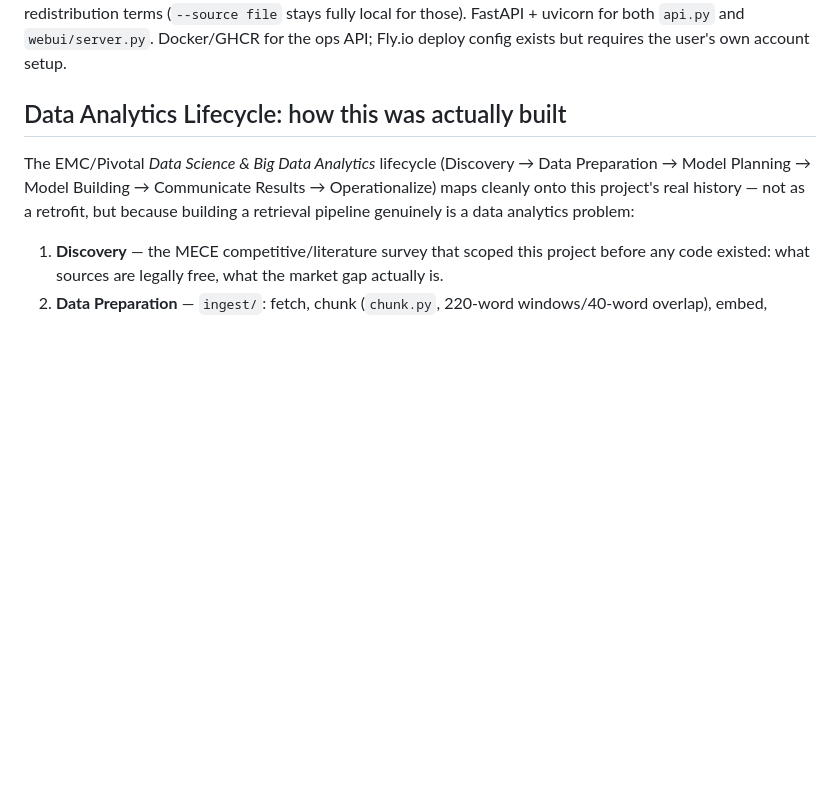
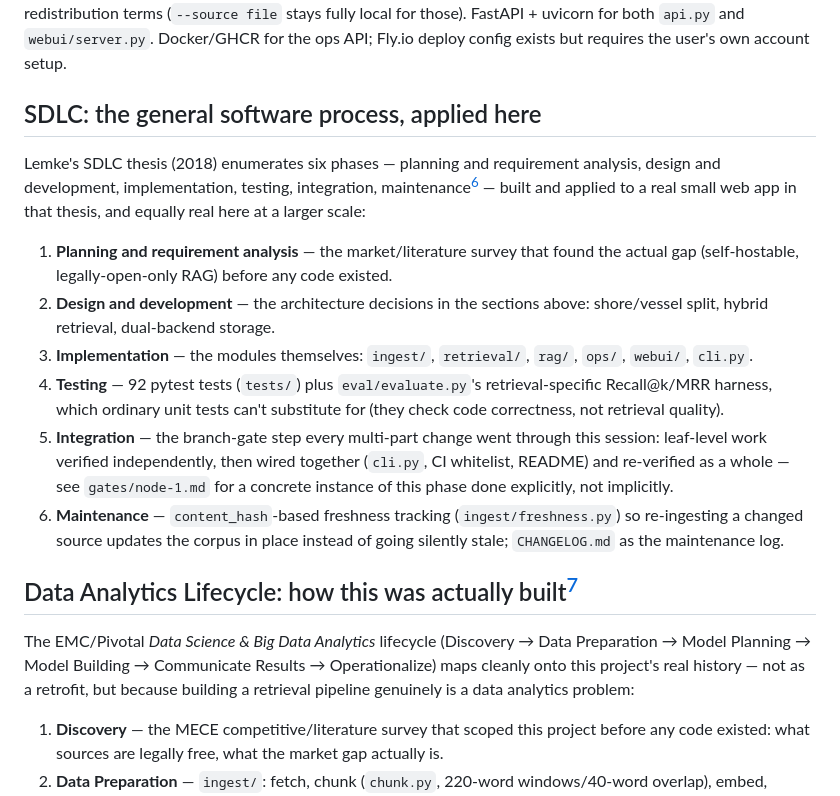
Before and after one commit to herrrickshaw/ship2shore_rag, a Markdown page: ARCHITECTURE.md, the part around one of its changes. GitHub-like rendering; blank space fills up the shorter version.

```diff
--- a/ARCHITECTURE.md
+++ b/ARCHITECTURE.md
@@ -77,7 +79,34 @@ for those). FastAPI + uvicorn for both `api.py` and `webui/server.py`.
 Docker/GHCR for the ops API; Fly.io deploy config exists but requires the
 user's own account setup.
 
-## Data Analytics Lifecycle: how this was actually built
+## SDLC: the general software process, applied here
+
+Lemke's SDLC thesis (2018) enumerates six phases — planning and requirement
+analysis, design and development, implementation, testing, integration,
+maintenance[^sdlc] — built and applied to a real small web app in that
+thesis, and equally real here at a larger scale:
+
+1. **Planning and requirement analysis** — the market/literature survey
+   that found the actual gap (self-hostable, legally-open-only RAG) before
+   any code existed.
+2. **Design and development** — the architecture decisions in the sections
+   above: shore/vessel split, hybrid retrieval, dual-backend storage.
+3. **Implementation** — the modules themselves: `ingest/`, `retrieval/`,
+   `rag/`, `ops/`, `webui/`, `cli.py`.
+4. **Testing** — 92 pytest tests (`tests/`) plus `eval/evaluate.py`'s
+   retrieval-specific Recall@k/MRR harness, which ordinary unit tests can't
+   substitute for (they check code correctness, not retrieval quality).
+5. **Integration** — the branch-gate step every multi-part change went
+   through this session: leaf-level work verified independently, then
+   wired together (`cli.py`, CI whitelist, README) and re-verified as a
+   whole — see `gates/node-1.md` for a concrete instance of this phase
+   done explicitly, not implicitly.
+6. **Maintenance** — `content_hash`-based freshness tracking
+   (`ingest/freshness.py`) so re-ingesting a changed source updates the
+   corpus in place instead of going silently stale; `CHANGELOG.md` as the
+   maintenance log.
+
+## Data Analytics Lifecycle: how this was actually built[^dsbda]
 
 The EMC/Pivotal *Data Science & Big Data Analytics* lifecycle (Discovery →
 Data Preparation → Model Planning → Model Building → Communicate Results →
```
Also changed, not shown: other parts of ARCHITECTURE.md (+42 -8 lines), CHANGELOG.md (+22 -16 lines).
